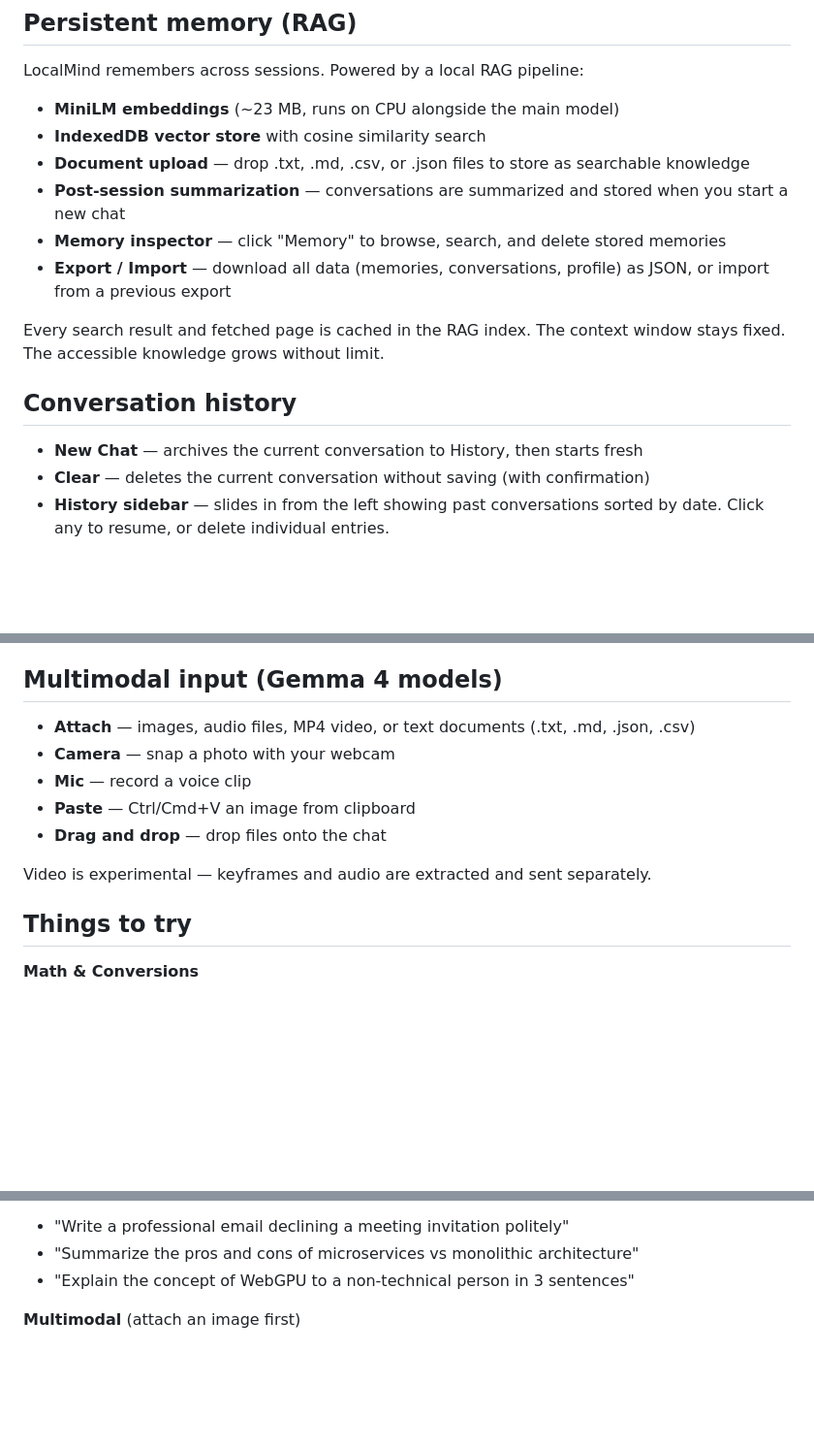
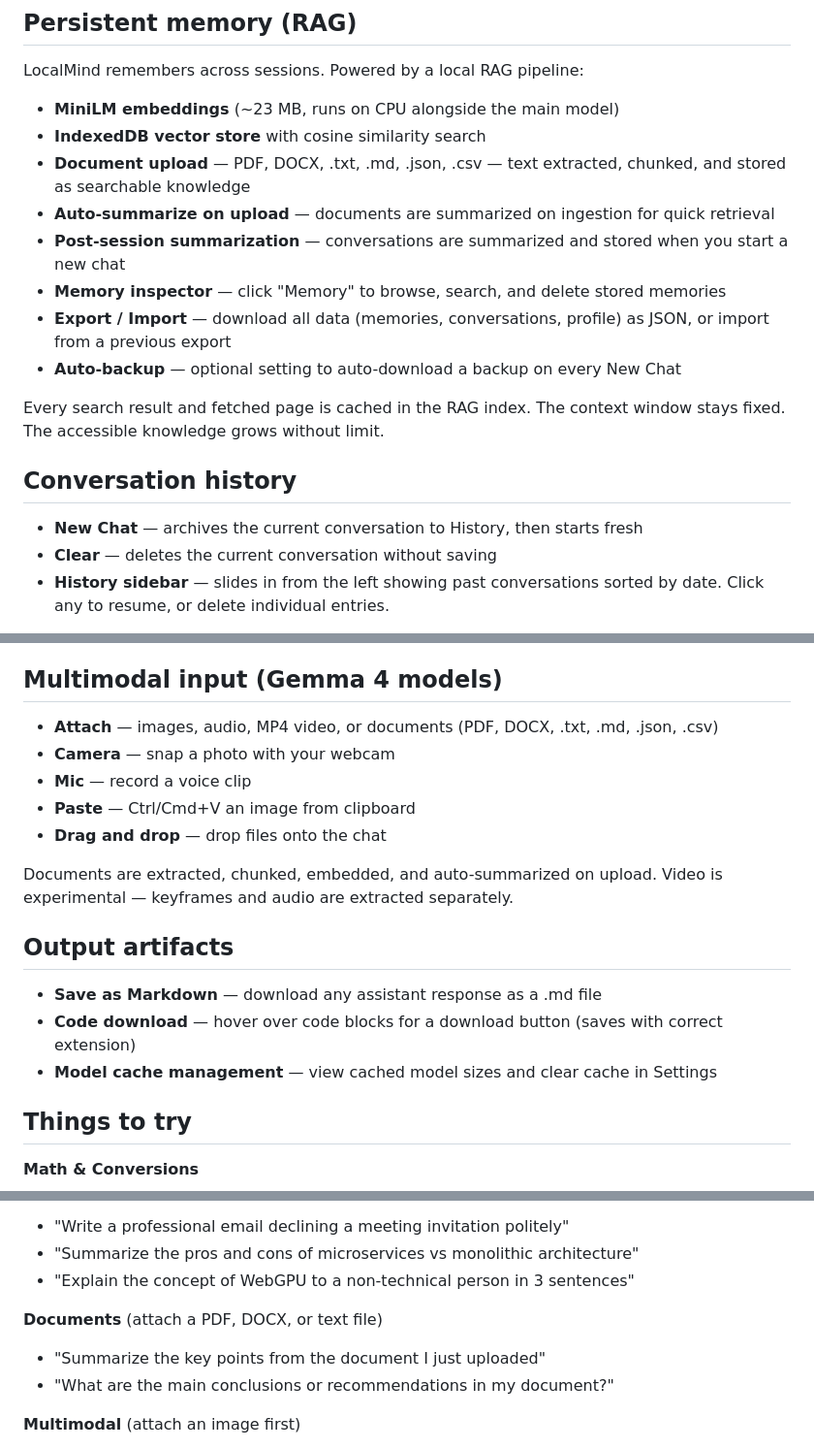
Before and after one commit to NakliTechie/LocalMind, a Markdown page: README.md, 3 parts joined by grey strips. Shown at 97% size. Rendered like a GitHub page; blank space fills up the shorter version.

Commit message:
Update README with Tier 1 features
- Document upload: PDF/DOCX added alongside text files, auto-summarize
- Auto-backup toggle, cache management
- Output artifacts section: Save as MD, code download, cache mgmt
- Documents category in Things to Try (2 prompts)
- PDF.js and mammoth.js added to Tech section
- Clear button description updated (no more confirm dialog)

Co-Authored-By: Claude Opus 4.6 (1M context) <noreply@anthropic.com>

```diff
--- a/README.md
+++ b/README.md
@@ -40,17 +40,19 @@ LocalMind remembers across sessions. Powered by a local RAG pipeline:
 
 - **MiniLM embeddings** (~23 MB, runs on CPU alongside the main model)
 - **IndexedDB vector store** with cosine similarity search
-- **Document upload** — drop .txt, .md, .csv, or .json files to store as searchable knowledge
+- **Document upload** — PDF, DOCX, .txt, .md, .json, .csv — text extracted, chunked, and stored as searchable knowledge
+- **Auto-summarize on upload** — documents are summarized on ingestion for quick retrieval
 - **Post-session summarization** — conversations are summarized and stored when you start a new chat
 - **Memory inspector** — click "Memory" to browse, search, and delete stored memories
 - **Export / Import** — download all data (memories, conversations, profile) as JSON, or import from a previous export
+- **Auto-backup** — optional setting to auto-download a backup on every New Chat
 
 Every search result and fetched page is cached in the RAG index. The context window stays fixed. The accessible knowledge grows without limit.
 
 ## Conversation history
 
 - **New Chat** — archives the current conversation to History, then starts fresh
-- **Clear** — deletes the current conversation without saving (with confirmation)
+- **Clear** — deletes the current conversation without saving
 - **History sidebar** — slides in from the left showing past conversations sorted by date. Click any to resume, or delete individual entries.
 
 Conversations are automatically summarized and embedded into the RAG index when archived, so the model can recall past discussions.
@@ -71,13 +73,19 @@ Every response shows a transparency badge: **On-device** (pure local), **Agent**
 
 ## Multimodal input (Gemma 4 models)
 
-- **Attach** — images, audio files, MP4 video, or text documents (.txt, .md, .json, .csv)
+- **Attach** — images, audio, MP4 video, or documents (PDF, DOCX, .txt, .md, .json, .csv)
 - **Camera** — snap a photo with your webcam
 - **Mic** — record a voice clip
 - **Paste** — Ctrl/Cmd+V an image from clipboard
 - **Drag and drop** — drop files onto the chat
 
-Video is experimental — keyframes and audio are extracted and sent separately.
+Documents are extracted, chunked, embedded, and auto-summarized on upload. Video is experimental — keyframes and audio are extracted separately.
+
+## Output artifacts
+
+- **Save as Markdown** — download any assistant response as a .md file
+- **Code download** — hover over code blocks for a download button (saves with correct extension)
+- **Model cache management** — view cached model sizes and clear cache in Settings
 
 ## Things to try
 
@@ -103,6 +111,10 @@ Video is experimental — keyframes and audio are extracted and sent separately.
 - "Write a professional email declining a meeting invitation politely"
 - "Summarize the pros and cons of microservices vs monolithic architecture"
 - "Explain the concept of WebGPU to a non-technical person in 3 sentences"
+
+**Documents** (attach a PDF, DOCX, or text file)
+- "Summarize the key points from the document I just uploaded"
+- "What are the main conclusions or recommendations in my document?"
 
 **Multimodal** (attach an image first)
 - "Describe this image in detail"
```
Also changed, not shown: other parts of README.md (+2 -0 lines).
